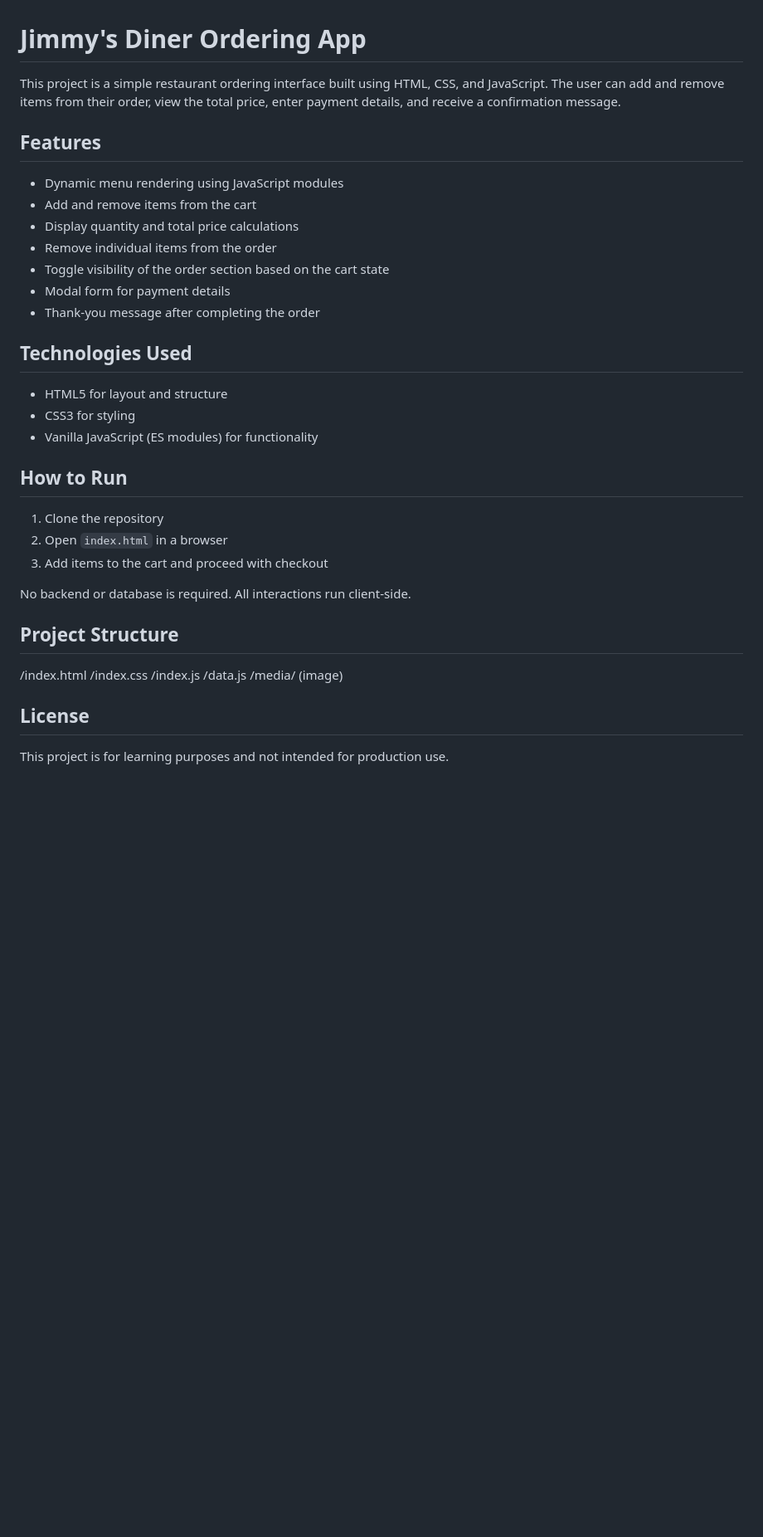
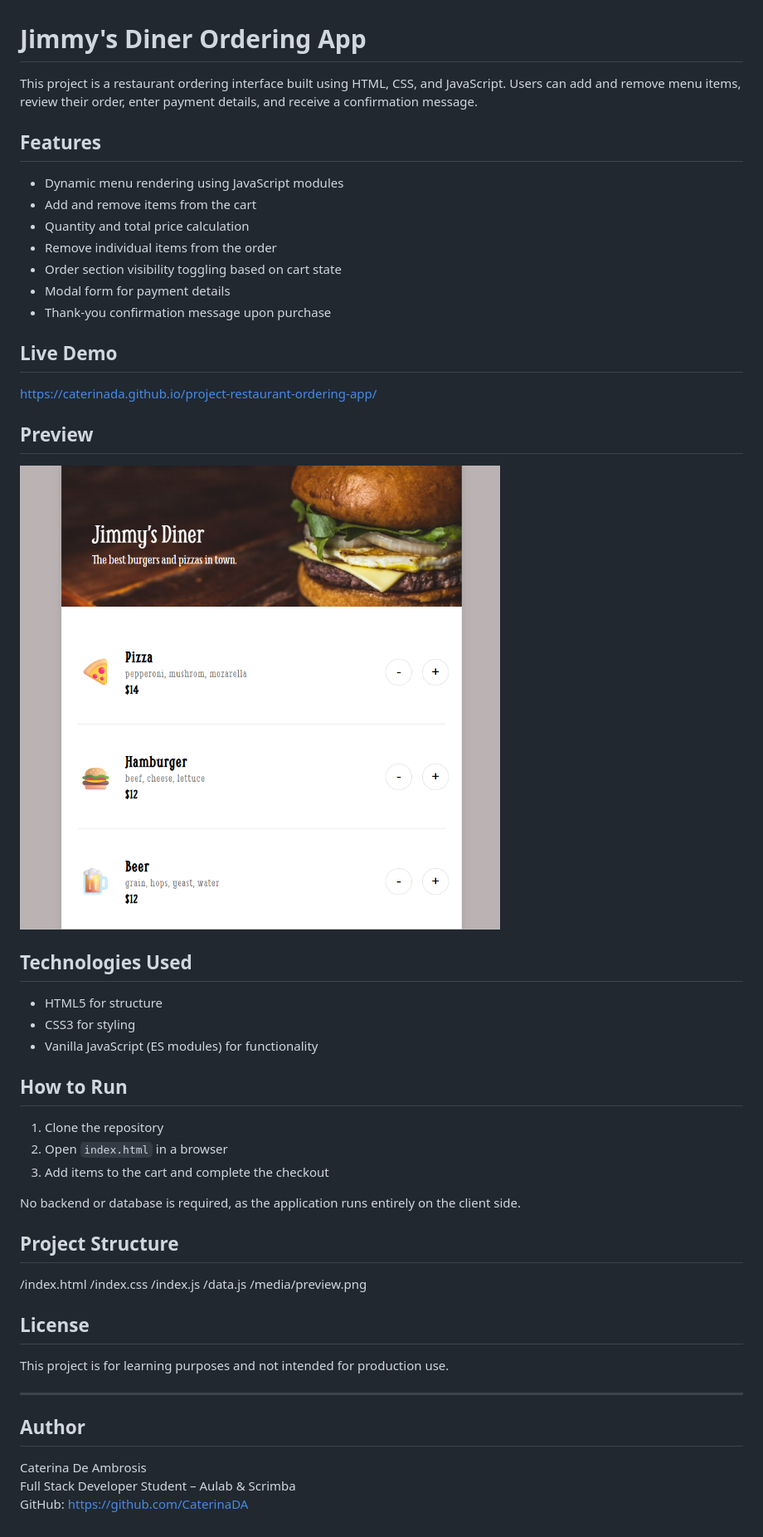
Before and after one commit to CaterinaDA/project-restaurant-ordering-app, a Markdown page: README.md, the part around the change. Shown: that part at 83% size. Drawn GitHub-style; pictures changed too: media/preview.png (added); blank space fills up the shorter version.

Commit message:
Refine README: added live demo URL and screenshot preview.

```diff
--- a/README.md
+++ b/README.md
@@ -1,20 +1,28 @@
 # Jimmy's Diner Ordering App
 
-This project is a simple restaurant ordering interface built using HTML, CSS, and JavaScript. The user can add and remove items from their order, view the total price, enter payment details, and receive a confirmation message.
+This project is a restaurant ordering interface built using HTML, CSS, and JavaScript. Users can add and remove menu items, review their order, enter payment details, and receive a confirmation message.
 
 ## Features
 
 - Dynamic menu rendering using JavaScript modules
 - Add and remove items from the cart
-- Display quantity and total price calculations
+- Quantity and total price calculation
 - Remove individual items from the order
-- Toggle visibility of the order section based on the cart state
+- Order section visibility toggling based on cart state
 - Modal form for payment details
-- Thank-you message after completing the order
+- Thank-you confirmation message upon purchase
+
+## Live Demo
+
+https://caterinada.github.io/project-restaurant-ordering-app/
+
+## Preview
+
+![App Screenshot](./media/preview.png)
 
 ## Technologies Used
 
-- HTML5 for layout and structure
+- HTML5 for structure
 - CSS3 for styling
 - Vanilla JavaScript (ES modules) for functionality
 
@@ -22,9 +30,9 @@ This project is a simple restaurant ordering interface built using HTML, CSS, an
 
 1. Clone the repository
 2. Open `index.html` in a browser
-3. Add items to the cart and proceed with checkout
+3. Add items to the cart and complete the checkout
 
-No backend or database is required. All interactions run client-side.
+No backend or database is required, as the application runs entirely on the client side.
 
 ## Project Structure
 
@@ -32,8 +40,16 @@ No backend or database is required. All interactions run client-side.
 /index.css
 /index.js
 /data.js
-/media/ (image)
+/media/preview.png
 
 ## License
 
 This project is for learning purposes and not intended for production use.
+
+---
+
+## Author
+
+Caterina De Ambrosis
+Full Stack Developer Student – Aulab & Scrimba
+GitHub: https://github.com/CaterinaDA
```
